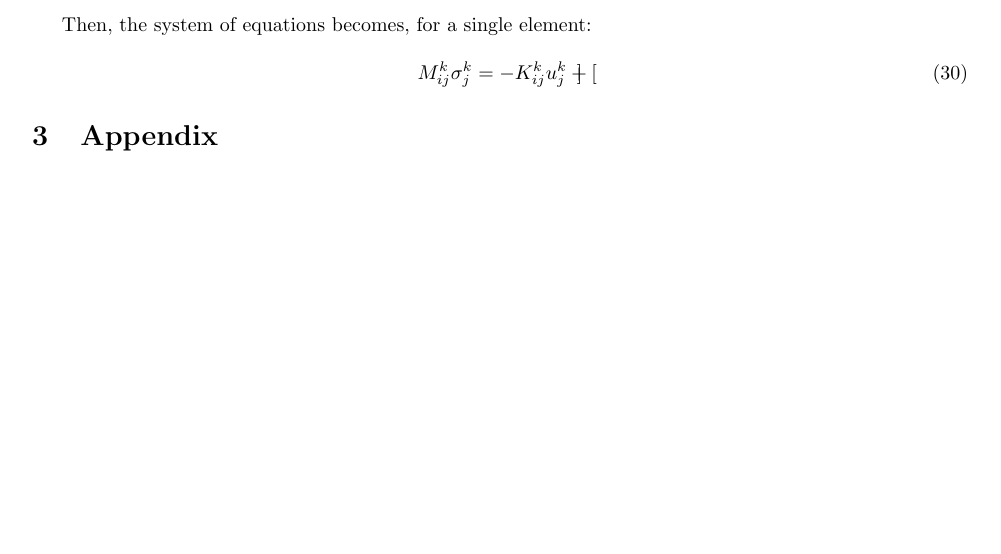
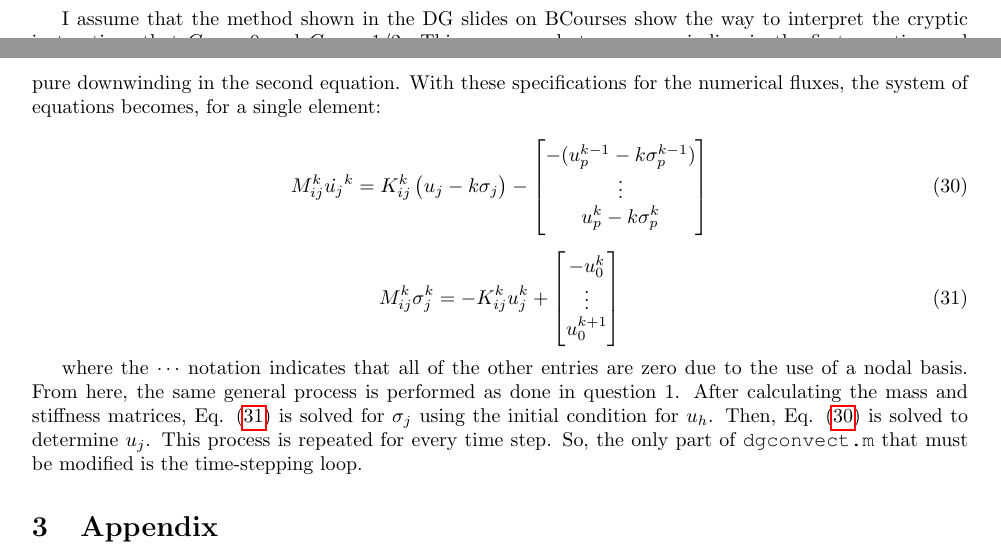
Before and after one commit to KennyKangMPC/MATH-228b, a LaTeX problem sheet (HW5/Novak_April_HW5.tex): part of page 7 of 7 before the commit and two parts of pages 6 and 7 of 7 after it, the two joined at a grey line, cut at the place of the change, the shorter picture padded with empty space. Compiled offline with pdfLaTeX.

Commit message:
beginning Q2.

```diff
--- a/HW5/Novak_April_HW5.tex
+++ b/HW5/Novak_April_HW5.tex
@@ -347,13 +346,19 @@ and a stiffness matrix as:
 K_{ij}^k=\int_{x_{k-1}}^{x_k}\frac{\partial\phi_i}{\partial x}\phi_jdx
 \eeq
 
-
-
-Then, the system of equations becomes, for a single element:
+I assume that the method shown in the DG slides on BCourses show the way to interpret the cryptic instructions that \(C_{11}=0\) and \(C_{12}=1/2\). This corresponds to pure upwinding in the first equation and pure downwinding in the second equation. With these specifications for the numerical fluxes, the system of equations becomes, for a single element:
 
 \beq
-M_{ij}^k\sigma_j^k=-K_{ij}^ku_j^k+\begin{bmatrix}\end{bmatrix}
+\label{eq:u}
+M_{ij}^k\dot{u_j}^k=K_{ij}^k\left(u_j-k\sigma_j\right)-\begin{bmatrix}-(u_p^{k-1}-k\sigma_p^{k-1})\\\vdots\\u_p^k-k\sigma_p^k\end{bmatrix}
 \eeq
+
+\beq
+\label{eq:sigma}
+M_{ij}^k\sigma_j^k=-K_{ij}^ku_j^k+\begin{bmatrix}-u_0^k\\\vdots\\u_0^{k+1}\end{bmatrix}
+\eeq
+
+where the \(\cdots\) notation indicates that all of the other entries are zero due to the use of a nodal basis. From here, the same general process is performed as done in question 1. After calculating the mass and stiffness matrices, Eq. \eqref{eq:sigma} is solved for \(\sigma_j\) using the initial condition for \(u_h\). Then, Eq. \eqref{eq:u} is solved to determine \(u_j\). This process is repeated for every time step. So, the only part of {\tt dgconvect.m} that must be modified is the time-stepping loop.
 
 
 
```
Also changed, not shown: HW5/Novak_April_HW5.tex (3 more changed lines), 2 other files.
